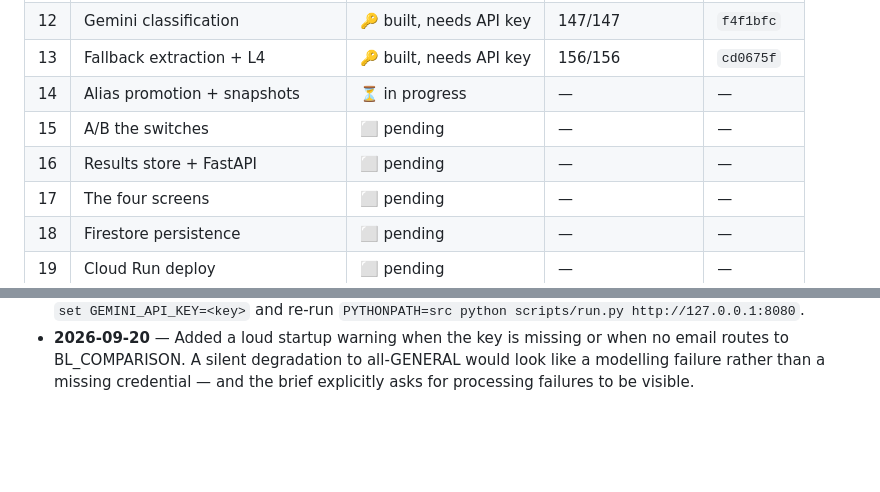
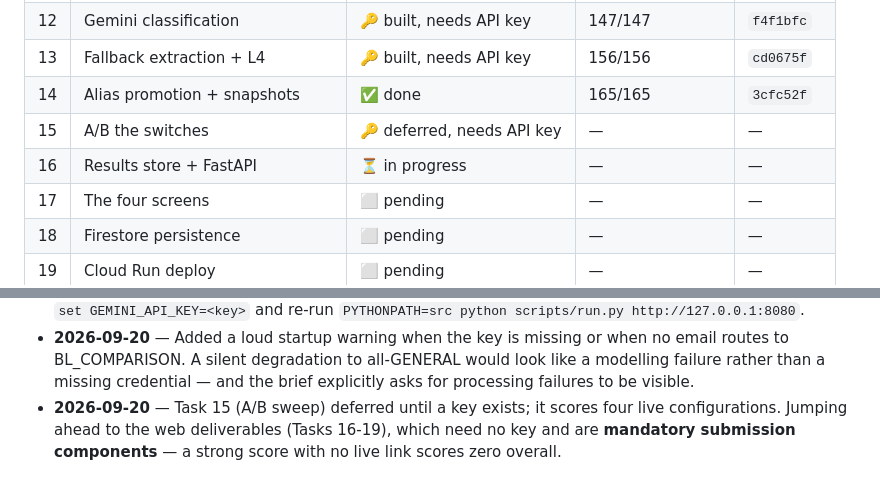
Before and after one commit to HongHanTan/S.AI.L, a Markdown page: progress.md, 2 parts joined by grey strips. GitHub-like rendering; blank space fills up the shorter version.

Commit message:
chore: log Task 14 and defer the A/B sweep pending credentials

```diff
--- a/progress.md
+++ b/progress.md
@@ -24,9 +24,9 @@ Ground truth is never read — scoring goes through `POST /submit` only.
 | 11 | Gemini client + cache | ✅ done | 139/139 | `73926e0` |
 | 12 | Gemini classification | 🔑 built, needs API key | 147/147 | `f4f1bfc` |
 | 13 | Fallback extraction + L4 | 🔑 built, needs API key | 156/156 | `cd0675f` |
-| 14 | Alias promotion + snapshots | ⏳ in progress | — | — |
-| 15 | A/B the switches | ⬜ pending | — | — |
-| 16 | Results store + FastAPI | ⬜ pending | — | — |
+| 14 | Alias promotion + snapshots | ✅ done | 165/165 | `3cfc52f` |
+| 15 | A/B the switches | 🔑 deferred, needs API key | — | — |
+| 16 | Results store + FastAPI | ⏳ in progress | — | — |
 | 17 | The four screens | ⬜ pending | — | — |
 | 18 | Firestore persistence | ⬜ pending | — | — |
 | 19 | Cloud Run deploy | ⬜ pending | — | — |
@@ -116,3 +116,7 @@ Ground truth is never read — scoring goes through `POST /submit` only.
   routes to BL_COMPARISON. A silent degradation to all-GENERAL would look like a
   modelling failure rather than a missing credential — and the brief explicitly asks for
   processing failures to be visible.
+- **2026-09-20** — Task 15 (A/B sweep) deferred until a key exists; it scores four live
+  configurations. Jumping ahead to the web deliverables (Tasks 16-19), which need no key
+  and are **mandatory submission components** — a strong score with no live link scores
+  zero overall.
```
